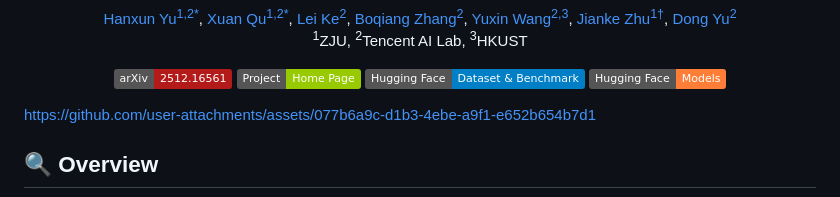
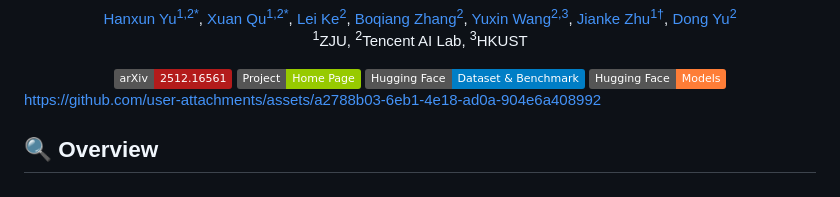
Before and after one commit to hanxunyu/Stream3D-VLM, a Markdown page: README.md, the part around the change. Rendered like a GitHub page; badges without logos.

```diff
--- a/README.md
+++ b/README.md
@@ -27,12 +27,8 @@ with Incremental Geometry Priors</strong></h1>
         <img src='https://img.shields.io/badge/Hugging%20Face-Models-orange'>
     </a>
 </div>
-</p>
 
-
-
-
-https://github.com/user-attachments/assets/077b6a9c-d1b3-4ebe-a9f1-e652b654b7d1
+https://github.com/user-attachments/assets/a2788b03-6eb1-4e18-ad0a-904e6a408992
 
 
 ## 🔍 Overview
```
